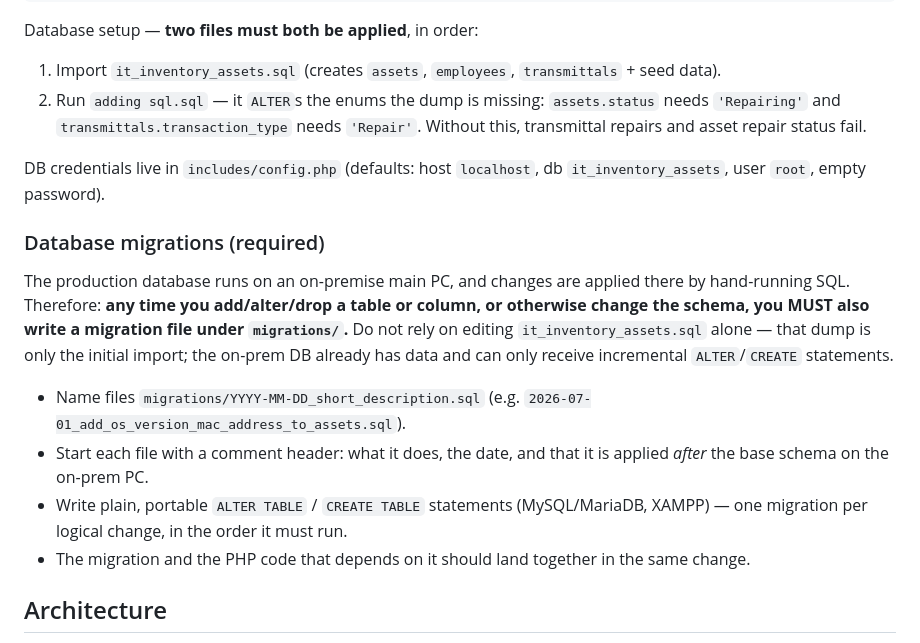
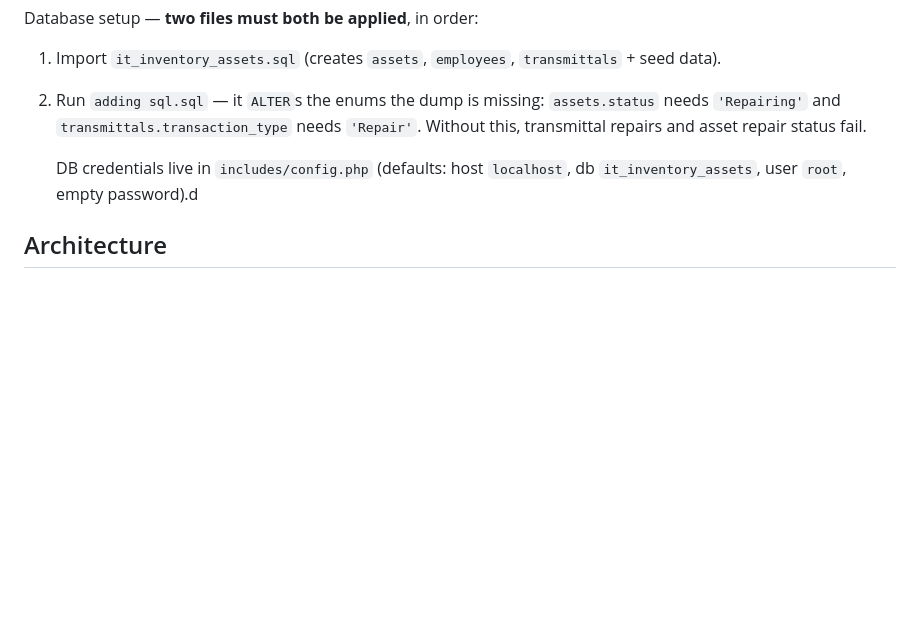
Before and after one commit to nhoelnhico/IT-DEV-ASSETS, a Markdown page: CLAUDE.md, the part around the change. GitHub-like rendering; blank space fills up the shorter version.

Commit message:
chore: Remove database migration instructions from CLAUDE.md

```diff
--- a/CLAUDE.md
+++ b/CLAUDE.md
@@ -18,17 +18,7 @@ Database setup — **two files must both be applied**, in order:
 1. Import `it_inventory_assets.sql` (creates `assets`, `employees`, `transmittals` + seed data).
 2. Run `adding sql.sql` — it `ALTER`s the enums the dump is missing: `assets.status` needs `'Repairing'` and `transmittals.transaction_type` needs `'Repair'`. Without this, transmittal repairs and asset repair status fail.
 
-DB credentials live in `includes/config.php` (defaults: host `localhost`, db `it_inventory_assets`, user `root`, empty password).
-
-### Database migrations (required)
-
-The production database runs on an on-premise main PC, and changes are applied there by hand-running SQL. Therefore: **any time you add/alter/drop a table or column, or otherwise change the schema, you MUST also write a migration file under `migrations/`.** Do not rely on editing `it_inventory_assets.sql` alone — that dump is only the initial import; the on-prem DB already has data and can only receive incremental `ALTER`/`CREATE` statements.
-
-- Name files `migrations/YYYY-MM-DD_short_description.sql` (e.g. `2026-07-01_add_os_version_mac_address_to_assets.sql`).
-- Start each file with a comment header: what it does, the date, and that it is applied *after* the base schema on the on-prem PC.
-- Write plain, portable `ALTER TABLE` / `CREATE TABLE` statements (MySQL/MariaDB, XAMPP) — one migration per logical change, in the order it must run.
-- The migration and the PHP code that depends on it should land together in the same change.
-
+    DB credentials live in `includes/config.php` (defaults: host `localhost`, db `it_inventory_assets`, user `root`, empty password).d
 ## Architecture
 
 **Page pattern.** Every user-facing feature is a single self-contained `.php` file at the repo root. Each file has the same shape:
```
